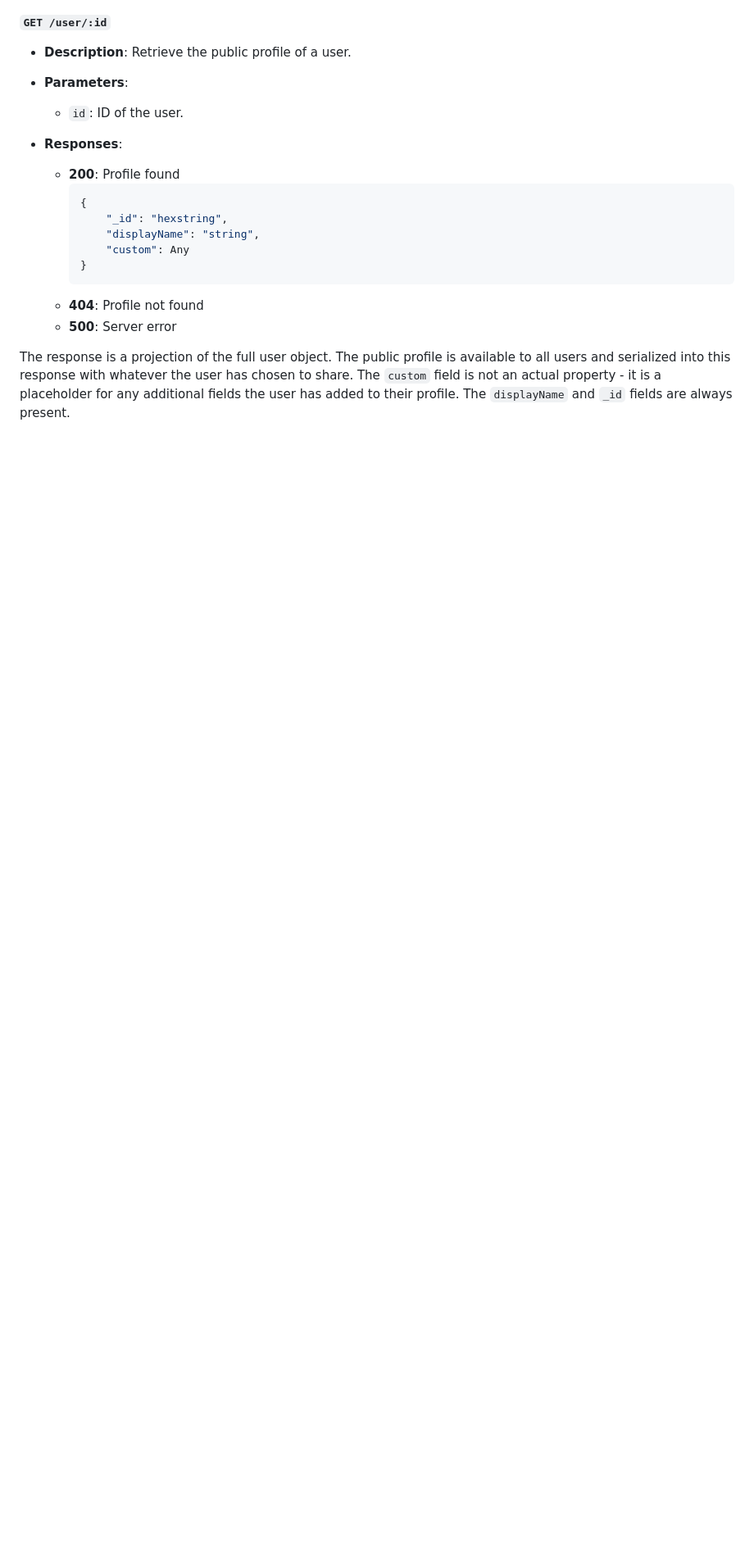
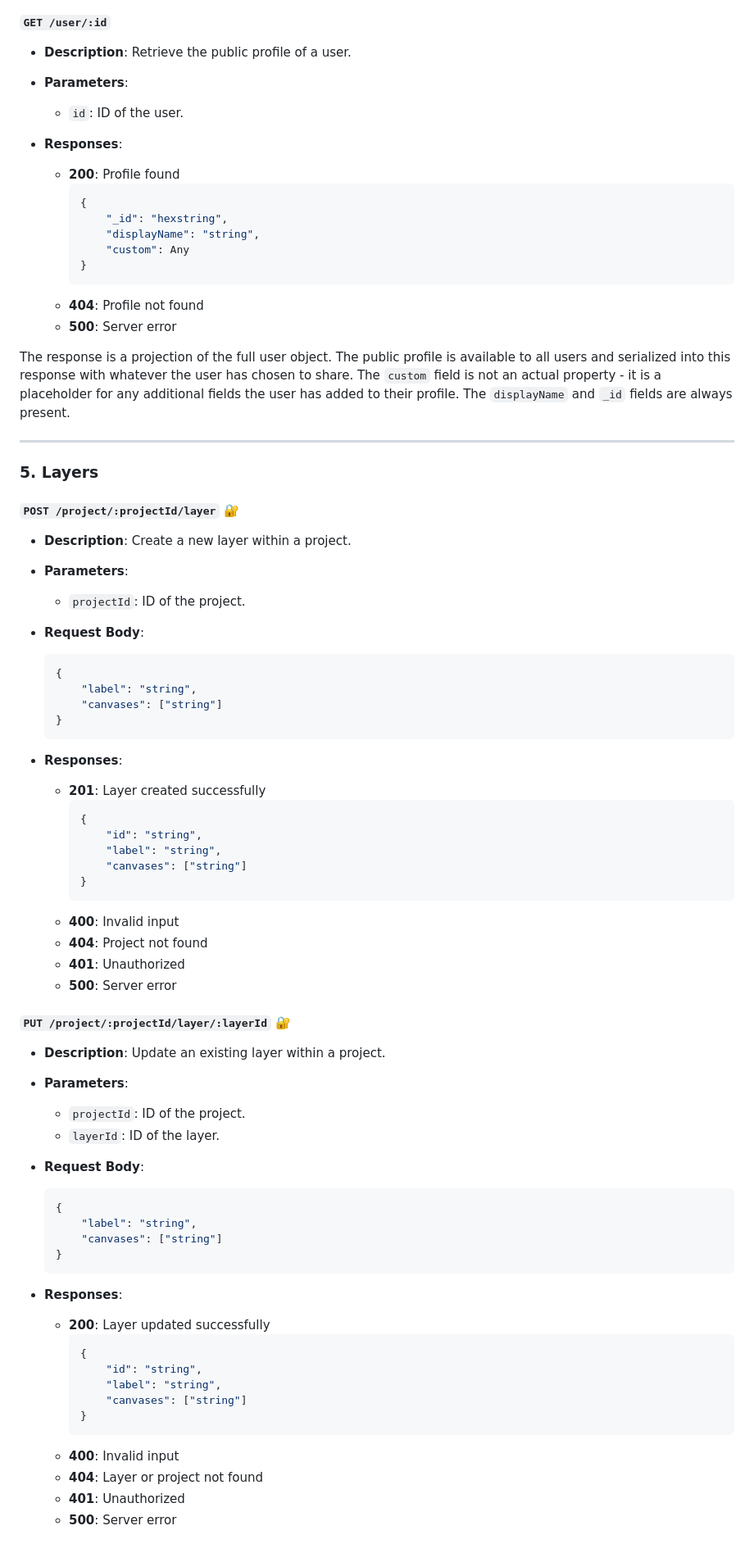
Before and after one commit to CenterForDigitalHumanities/TPEN-services, a Markdown page: API.md, the part around the change. Shown: that part at 82% size. GitHub-like rendering; blank space fills up the shorter version.

````diff
--- a/API.md
+++ b/API.md
@@ -282,3 +282,66 @@ The response is a list of projects the user is a member of regardless of the per
     - **500**: Server error
 
 The response is a projection of the full user object. The public profile is available to all users and serialized into this response with whatever the user has chosen to share. The `custom` field is not an actual property - it is a placeholder for any additional fields the user has added to their profile. The `displayName` and `_id` fields are always present.
+
+---
+
+### 5. **Layers**
+
+#### `POST /project/:projectId/layer` 🔐
+
+- **Description**: Create a new layer within a project.
+- **Parameters**:
+  - `projectId`: ID of the project.
+- **Request Body**:
+
+    ```json
+    {
+        "label": "string",
+        "canvases": ["string"]
+    }
+    ```
+
+- **Responses**:
+
+    - **201**: Layer created successfully
+        ```json
+        {
+            "id": "string",
+            "label": "string",
+            "canvases": ["string"]
+        }
+        ```
+    - **400**: Invalid input
+    - **404**: Project not found
+    - **401**: Unauthorized
+    - **500**: Server error
+
+#### `PUT /project/:projectId/layer/:layerId` 🔐
+
+- **Description**: Update an existing layer within a project.
+- **Parameters**:
+  - `projectId`: ID of the project.
+  - `layerId`: ID of the layer.
+- **Request Body**:
+
+    ```json
+    {
+        "label": "string",
+        "canvases": ["string"]
+    }
+    ```
+
+- **Responses**:
+
+    - **200**: Layer updated successfully
+        ```json
+        {
+            "id": "string",
+            "label": "string",
+            "canvases": ["string"]
+        }
+        ```
+    - **400**: Invalid input
+    - **404**: Layer or project not found
+    - **401**: Unauthorized
+    - **500**: Server error
````
